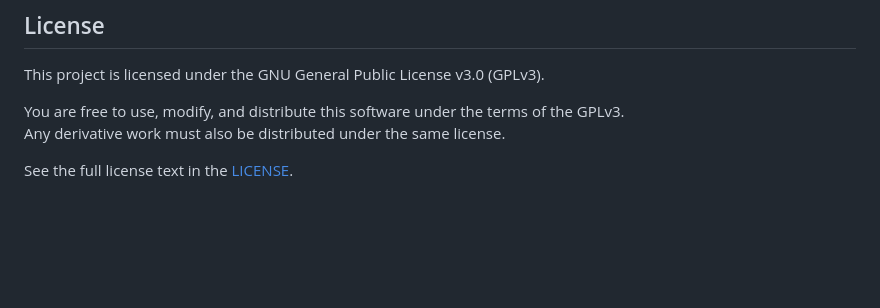
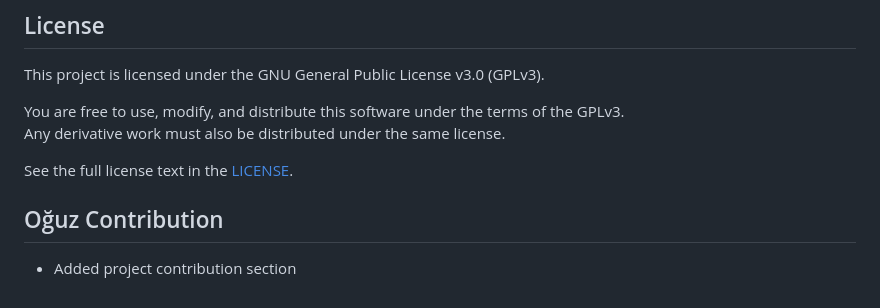
Before and after one commit to denizsafak/caltrackr, a Markdown page: README.md, the part around the change. Drawn GitHub-style; blank space fills up the shorter version.

Commit message:
Added Oğuz contribution

```diff
--- a/README.md
+++ b/README.md
@@ -338,3 +338,6 @@ You are free to use, modify, and distribute this software under the terms of the
 Any derivative work must also be distributed under the same license.
 
 See the full license text in the [LICENSE](LICENSE).
+
+## Oğuz Contribution
+- Added project contribution section
```
